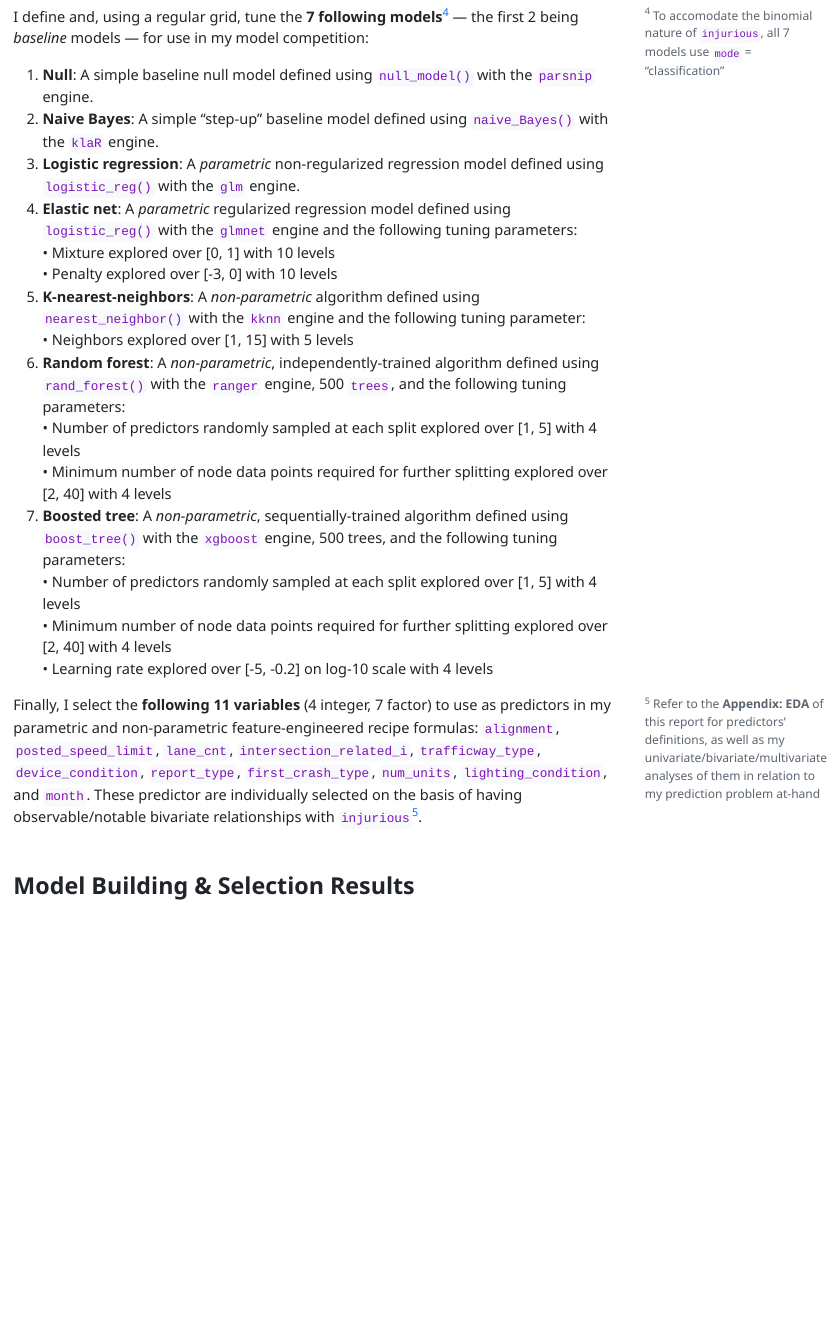
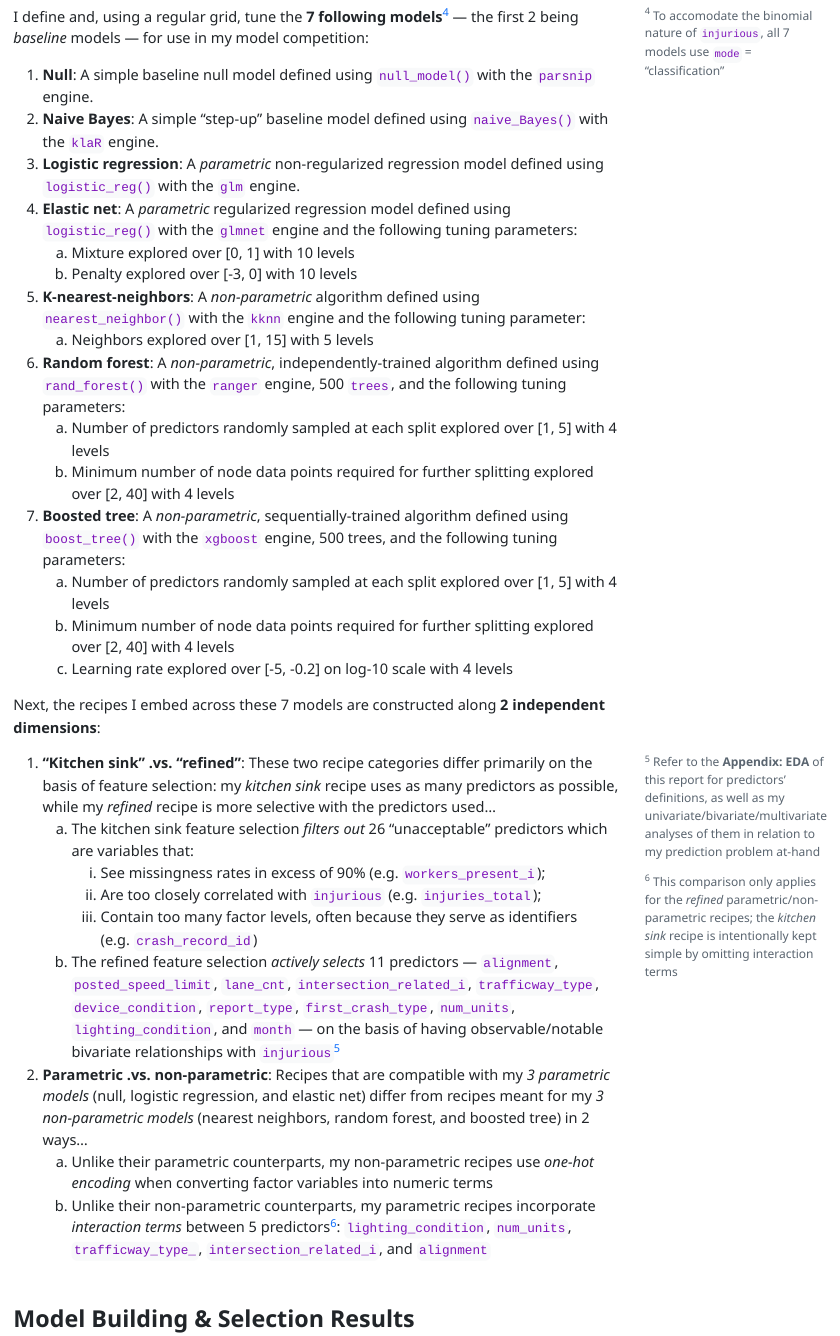
Before and after one commit to stat301-2-2024-winter/final-project-2-donnytou, a Quarto document (Tou_Donny_final_report.qmd): the page in a window 1100 px wide, from 5100 px down. The pictures show the output file Tou_Donny_final_report.html that the author committed with the source, opened offline; menus at the side of the page are left out.

Commit message:
explaining recipes used

```diff
--- a/Tou_Donny_final_report.qmd
+++ b/Tou_Donny_final_report.qmd
@@ -119,20 +119,30 @@ I define and, using a regular grid, tune the **7 following models**^[To accomoda
 2. **Naive Bayes**: A simple "step-up" baseline model defined using `naive_Bayes()` with the `klaR` engine.\
 3. **Logistic regression**: A *parametric* non-regularized regression model defined using `logistic_reg()` with the `glm` engine.\
 4. **Elastic net**: A *parametric* regularized regression model defined using `logistic_reg()` with the `glmnet` engine and the following tuning parameters:\
-  • Mixture explored over [0, 1] with 10 levels\
-  • Penalty explored over [-3, 0] with 10 levels\
+    a) Mixture explored over [0, 1] with 10 levels\
+    b) Penalty explored over [-3, 0] with 10 levels\
 5. **K-nearest-neighbors**: A *non-parametric* algorithm defined using `nearest_neighbor()` with the `kknn` engine and the following tuning parameter:\
-  • Neighbors explored over [1, 15] with 5 levels\
+    a) Neighbors explored over [1, 15] with 5 levels\
 6. **Random forest**: A *non-parametric*, independently-trained algorithm defined using `rand_forest()` with the `ranger` engine, 500 `trees`, and the following tuning parameters:\
-  • Number of predictors randomly sampled at each split explored over [1, 5] with 4 levels\
-  • Minimum number of node data points required for further splitting explored over [2, 40] with 4 levels\
+    a) Number of predictors randomly sampled at each split explored over [1, 5] with 4 levels\
+    b) Minimum number of node data points required for further splitting explored over [2, 40] with 4 levels\
 7. **Boosted tree**: A *non-parametric*, sequentially-trained algorithm defined using `boost_tree()` with the `xgboost` engine, 500 trees, and the following tuning parameters:\
-   • Number of predictors randomly sampled at each split explored over [1, 5] with 4 levels\
-  • Minimum number of node data points required for further splitting explored over [2, 40] with 4 levels\
-  • Learning rate explored over [-5, -0.2] on log-10 scale with 4 levels
+    a) Number of predictors randomly sampled at each split explored over [1, 5] with 4 levels\
+    b) Minimum number of node data points required for further splitting explored over [2, 40] with 4 levels\
+    c) Learning rate explored over [-5, -0.2] on log-10 scale with 4 levels
 
+Next, the recipes I embed across these 7 models are constructed along **2 independent dimensions**:\
 
-Finally, I select the **following 11 variables** (4 integer, 7 factor) to use as predictors in my parametric and non-parametric feature-engineered recipe formulas: `alignment`, `posted_speed_limit`, `lane_cnt`, `intersection_related_i`, `trafficway_type`, `device_condition`, `report_type`, `first_crash_type`, `num_units`, `lighting_condition`, and `month`. These predictor are individually selected on the basis of having observable/notable bivariate relationships with `injurious`^[Refer to the **Appendix: EDA** of this report for predictors' definitions, as well as my univariate/bivariate/multivariate analyses of them in relation to my prediction problem at-hand].
+1. **"Kitchen sink" .vs. "refined"**: These two recipe categories differ primarily on the basis of feature selection: my *kitchen sink* recipe uses as many predictors as possible, while my *refined* recipe is more selective with the predictors used...\
+    a) The kitchen sink feature selection *filters out* 26 "unacceptable" predictors which are variables that:
+        i) See missingness rates in excess of 90% (e.g. `workers_present_i`);
+        ii) Are too closely correlated with `injurious` (e.g. `injuries_total`);
+        iii) Contain too many factor levels, often because they serve as identifiers (e.g. `crash_record_id`)
+    b) The refined feature selection *actively selects* 11 predictors — `alignment`, `posted_speed_limit`, `lane_cnt`, `intersection_related_i`, `trafficway_type`, `device_condition`, `report_type`, `first_crash_type`, `num_units`, `lighting_condition`, and `month` — on the basis of having observable/notable bivariate relationships with `injurious`^[Refer to the **Appendix: EDA** of this report for predictors' definitions, as well as my univariate/bivariate/multivariate analyses of them in relation to my prediction problem at-hand]
+2. **Parametric .vs. non-parametric**: Recipes that are compatible with my *3 parametric models* (null, logistic regression, and elastic net) differ from recipes meant for my *3 non-parametric models* (nearest neighbors, random forest, and boosted tree) in 2 ways...\
+    a) Unlike their parametric counterparts, my non-parametric recipes use *one-hot encoding* when converting factor variables into numeric terms
+    b) Unlike their non-parametric counterparts, my parametric recipes incorporate *interaction terms* between 5 predictors^[This comparison only applies for the *refined* parametric/non-parametric recipes; the *kitchen sink* recipe is intentionally kept simple by omitting interaction terms]: `lighting_condition`, `num_units`, `trafficway_type_`, `intersection_related_i`, and `alignment`\
+
 
 ## Model Building & Selection Results
 
```
Also changed, not shown: Tou_Donny_final_report.html.
